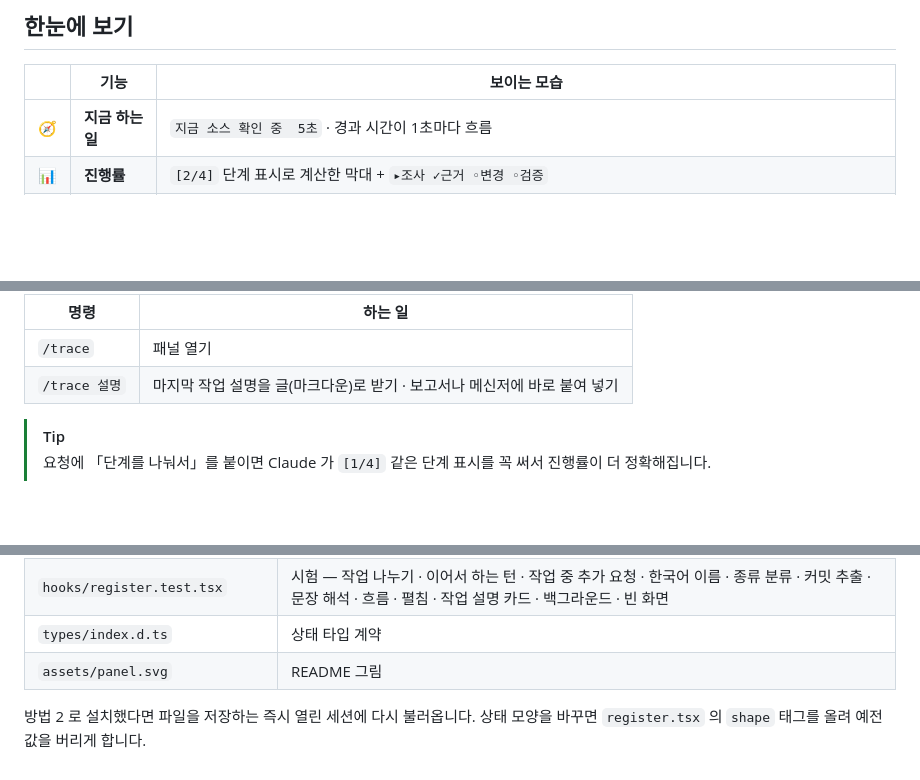
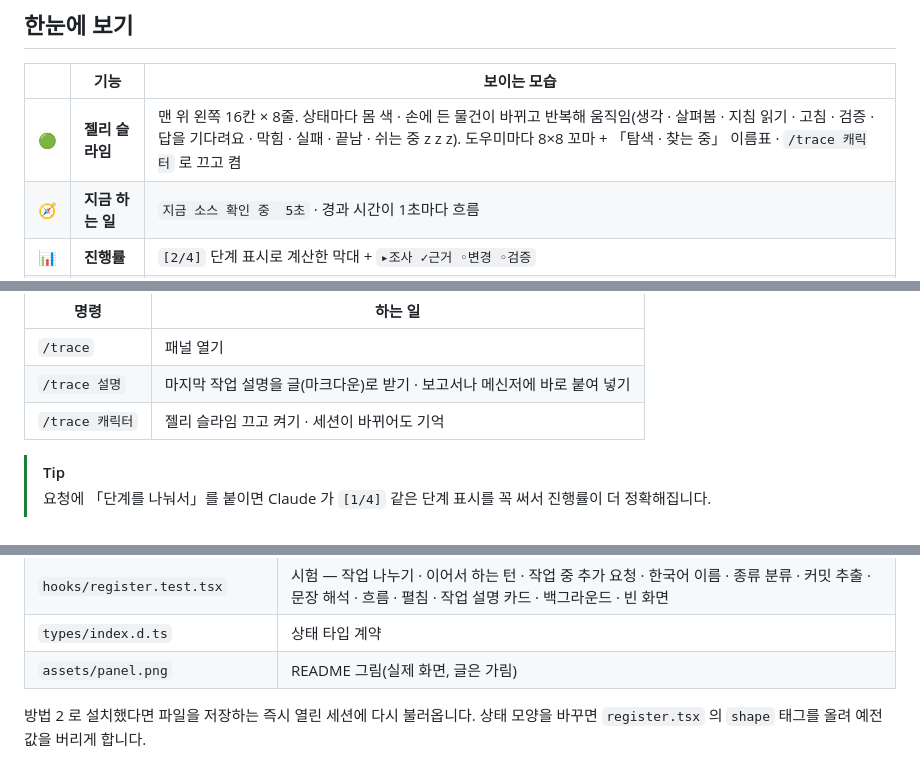
Before and after one commit to dpfla8628/claude-live-trace, a Markdown page: README.md, 3 parts joined by grey strips. Drawn GitHub-style; blank space fills up the shorter version.

```diff
--- a/README.md
+++ b/README.md
@@ -50,6 +52,7 @@ live-trace 는 이 **보이지 않는 과정**을 옆 패널에 실시간으로
 
 | | 기능 | 보이는 모습 |
 |:-:|---|---|
+| 🟢 | **젤리 슬라임** | 맨 위 왼쪽 16칸 × 8줄. 상태마다 몸 색 · 손에 든 물건이 바뀌고 반복해 움직임(생각 · 살펴봄 · 지침 읽기 · 고침 · 검증 · 답을 기다려요 · 막힘 · 실패 · 끝남 · 쉬는 중 z z z). 도우미마다 8×8 꼬마 + 「탐색 · 찾는 중」 이름표 · `/trace 캐릭터` 로 끄고 켬 |
 | 🧭 | **지금 하는 일** | `지금 소스 확인 중  5초` · 경과 시간이 1초마다 흐름 |
 | 📊 | **진행률** | `[2/4]` 단계 표시로 계산한 막대 + `▸조사 ✓근거 ◦변경 ◦검증` |
 | 🪜 | **흐름** | 큰 단계가 위에서 아래로 쌓이고, 끝난 단계는 한 줄 요약으로 접힘 · `[ ▾ 펼치기 ]` 로 펼침 |
@@ -160,6 +163,7 @@ claude --plugin-dir ~/.claude/mods/live-trace
 |---|---|
 | `/trace` | 패널 열기 |
 | `/trace 설명` | 마지막 작업 설명을 글(마크다운)로 받기 · 보고서나 메신저에 바로 붙여 넣기 |
+| `/trace 캐릭터` | 젤리 슬라임 끄고 켜기 · 세션이 바뀌어도 기억 |
 
 > [!TIP]
 > 요청에 「단계를 나눠서」를 붙이면 Claude 가 `[1/4]` 같은 단계 표시를 꼭 써서 진행률이 더 정확해집니다.
@@ -378,7 +401,7 @@ claude plugin test .       # 시험 19개
 | `hooks/describe.ts` | 도구 → 한국어 이름 · 단계 · 종류 · 근거 (엔진을 부르지 않는 순수 함수) |
 | `hooks/register.test.tsx` | 시험 — 작업 나누기 · 이어서 하는 턴 · 작업 중 추가 요청 · 한국어 이름 · 종류 분류 · 커밋 추출 · 문장 해석 · 흐름 · 펼침 · 작업 설명 카드 · 백그라운드 · 빈 화면 |
 | `types/index.d.ts` | 상태 타입 계약 |
-| `assets/panel.svg` | README 그림 |
+| `assets/panel.png` | README 그림(실제 화면, 글은 가림) |
 
 방법 2 로 설치했다면 파일을 저장하는 즉시 열린 세션에 다시 불러옵니다.
 상태 모양을 바꾸면 `register.tsx` 의 `shape` 태그를 올려 예전 값을 버리게 합니다.
```
Also changed, not shown: other parts of README.md (+24 -3 lines), assets/panel.png (added), 7 other files.
